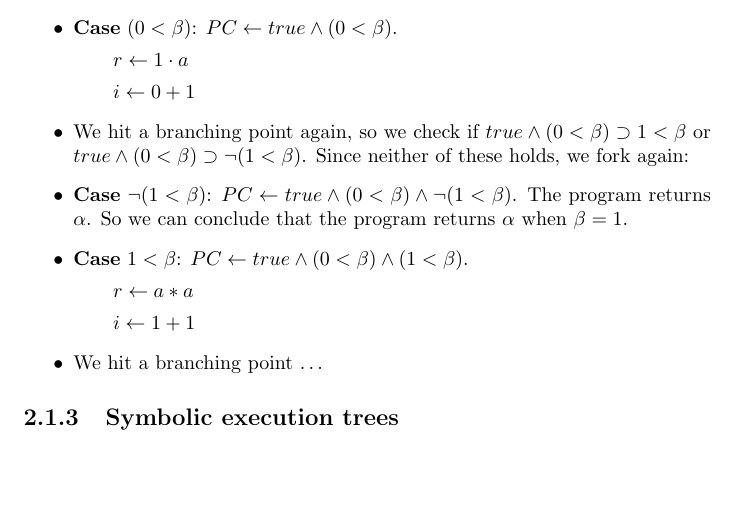
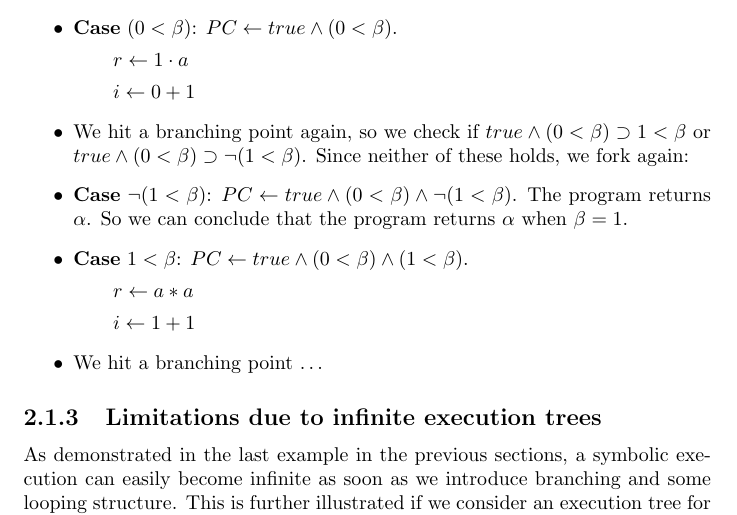
Before and after one commit to sbaadsgaard/symbolic_execution_project, a LaTeX document (report/document.tex, which reads report/chapters/theory.tex): part of page 8 of 16 before the commit and part of page 8 of 18 after it, cut so that both start at the same text, the shorter picture padded with empty space. Compiled offline with pdfLaTeX.

Commit message:
oops forgot to add this file to the previous commit :v

```diff
--- a/report/chapters/theory.tex
+++ b/report/chapters/theory.tex
@@ -96,4 +96,6 @@ In this chapter we will cover some of theory behind symbolic execution. We will
 			\item We hit a branching point $\ldots$
 		\end{itemize}
 
-	\subsection{Symbolic execution trees}
+		%TODO Find better titles for sections
+		\subsection{Limitations due to infinite execution trees}
+			As demonstrated in the last example in the previous sections, a symbolic execution can easily become infinite as soon as we introduce branching and some looping structure. This is further illustrated if we consider an execution tree for a program. In \cite{king76}, they are describes by enumerating each statement, and let each node in the tree, correspond to an execution of one of the command. The edges going out from a node corresponds to the transition from one statement to the next. From this we can see that non forking statements will only have a single edge outgoing, while forking statements will have two. The forking edges will then correspond to splitting up the execution and following a different path, with a different \emph{path-constraint}. As an example, we can look at the execution tree for the program \emph{pow}, that computes $a^b$.
```
Also changed, not shown: report/chapters/theory.tex (11 more changed lines).
